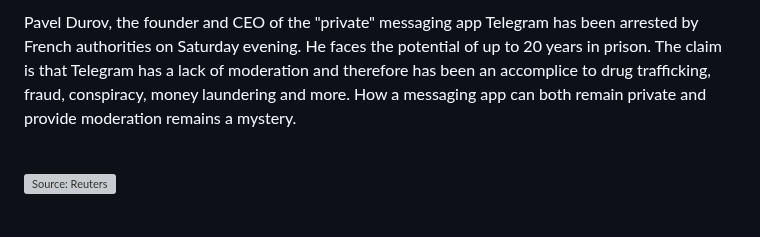
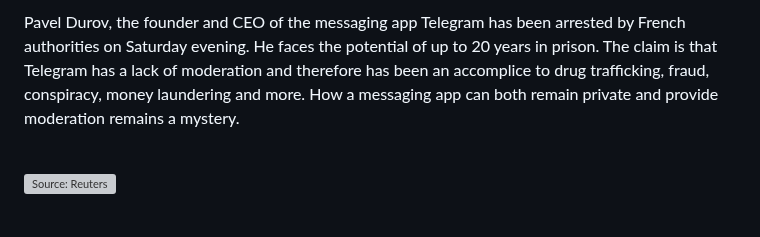
Before and after one commit to michaelleighstewart/freedomtechnology, a Markdown page: posts/news_telegram.md, the part around one of its changes. Rendered like a GitHub page; grey boxes are pictures that could not be loaded.

```diff
--- a/posts/news_telegram.md
+++ b/posts/news_telegram.md
@@ -6,7 +6,7 @@
 [slug]: <> (telegram-founder-arrested)
 [twitter_image]: <> (https://freedomtechnology.org/images/telegram01.jpg)
 
-<p>Pavel Durov, the founder and CEO of the "private" messaging app Telegram has been arrested by French authorities on Saturday evening. He faces the potential of up to 20 years in prison. The claim is that Telegram has a lack of moderation and therefore has been an accomplice to drug trafficking, fraud, conspiracy, money laundering and more. How a messaging app can both remain private and provide moderation remains a mystery.</p>
+<p>Pavel Durov, the founder and CEO of the messaging app Telegram has been arrested by French authorities on Saturday evening. He faces the potential of up to 20 years in prison. The claim is that Telegram has a lack of moderation and therefore has been an accomplice to drug trafficking, fraud, conspiracy, money laundering and more. How a messaging app can both remain private and provide moderation remains a mystery.</p>
 
 <br />
 <img class="blog-image" src="$root/images/telegram01.png" alt="Source: Reuters"></img>
```
Also changed, not shown: other parts of posts/news_telegram.md (+1 -1 lines).
